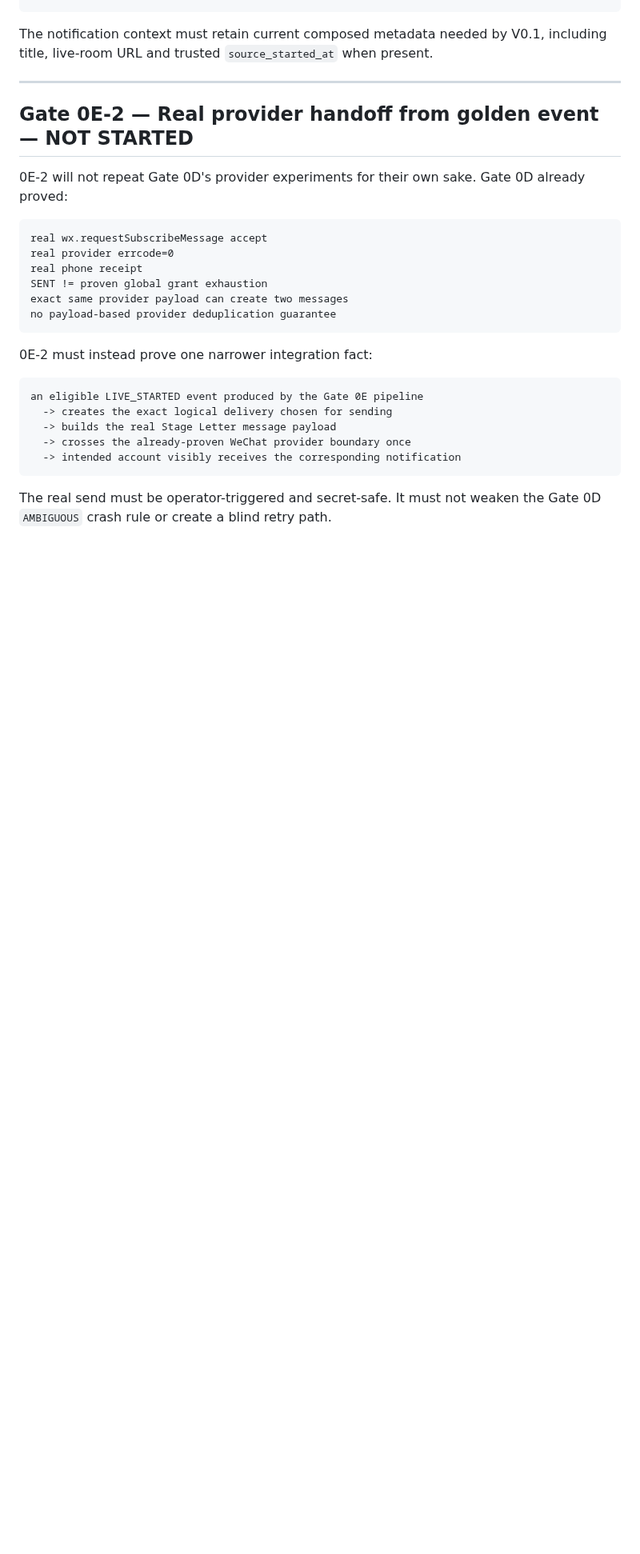
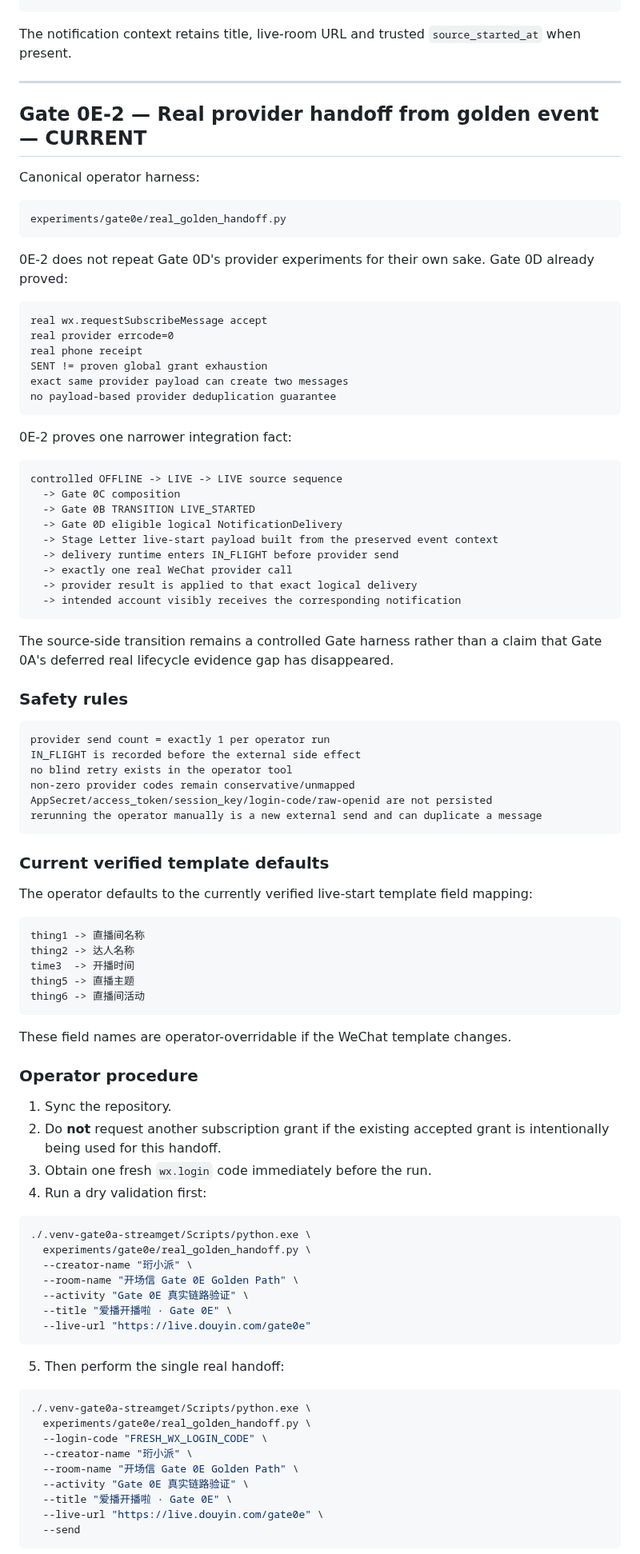
Before and after one commit to hengxiaopai/stage-letter, a Markdown page: experiments/gate0e/GATE_0E.md, the part around one of its changes. Shown at 80% size. GitHub-like rendering; blank space fills up the shorter version.

Commit message:
gate0e: close deterministic path and start real handoff

````diff
--- a/experiments/gate0e/GATE_0E.md
+++ b/experiments/gate0e/GATE_0E.md
@@ -110,13 +109,19 @@ StreamGet LIVE #2
   -> delivery SENT
 ```
 
-The notification context must retain current composed metadata needed by V0.1, including title, live-room URL and trusted `source_started_at` when present.
+The notification context retains title, live-room URL and trusted `source_started_at` when present.
 
 ---
 
-## Gate 0E-2 — Real provider handoff from golden event — NOT STARTED
+## Gate 0E-2 — Real provider handoff from golden event — CURRENT
 
-0E-2 will not repeat Gate 0D's provider experiments for their own sake. Gate 0D already proved:
+Canonical operator harness:
+
+```text
+experiments/gate0e/real_golden_handoff.py
+```
+
+0E-2 does not repeat Gate 0D's provider experiments for their own sake. Gate 0D already proved:
 
 ```text
 real wx.requestSubscribeMessage accept
@@ -127,14 +132,75 @@ exact same provider payload can create two messages
 no payload-based provider deduplication guarantee
 ```
 
-0E-2 must instead prove one narrower integration fact:
+0E-2 proves one narrower integration fact:
 
 ```text
-an eligible LIVE_STARTED event produced by the Gate 0E pipeline
-  -> creates the exact logical delivery chosen for sending
-  -> builds the real Stage Letter message payload
-  -> crosses the already-proven WeChat provider boundary once
+controlled OFFLINE -> LIVE -> LIVE source sequence
+  -> Gate 0C composition
+  -> Gate 0B TRANSITION LIVE_STARTED
+  -> Gate 0D eligible logical NotificationDelivery
+  -> Stage Letter live-start payload built from the preserved event context
+  -> delivery runtime enters IN_FLIGHT before provider send
+  -> exactly one real WeChat provider call
+  -> provider result is applied to that exact logical delivery
   -> intended account visibly receives the corresponding notification
 ```
 
-The real send must be operator-triggered and secret-safe. It must not weaken the Gate 0D `AMBIGUOUS` crash rule or create a blind retry path.
+The source-side transition remains a controlled Gate harness rather than a claim that Gate 0A's deferred real lifecycle evidence gap has disappeared.
+
+### Safety rules
+
+```text
+provider send count = exactly 1 per operator run
+IN_FLIGHT is recorded before the external side effect
+no blind retry exists in the operator tool
+non-zero provider codes remain conservative/unmapped
+AppSecret/access_token/session_key/login-code/raw-openid are not persisted
+rerunning the operator manually is a new external send and can duplicate a message
+```
+
+### Current verified template defaults
+
+The operator defaults to the currently verified live-start template field mapping:
+
+```text
+thing1 -> 直播间名称
+thing2 -> 达人名称
+time3  -> 开播时间
+thing5 -> 直播主题
+thing6 -> 直播间活动
+```
+
+These field names are operator-overridable if the WeChat template changes.
+
+### Operator procedure
+
+1. Sync the repository.
+2. Do **not** request another subscription grant if the existing accepted grant is intentionally being used for this handoff.
+3. Obtain one fresh `wx.login` code immediately before the run.
+4. Run a dry validation first:
+
+```bash
+./.venv-gate0a-streamget/Scripts/python.exe \
+  experiments/gate0e/real_golden_handoff.py \
+  --creator-name "珩小派" \
+  --room-name "开场信 Gate 0E Golden Path" \
+  --activity "Gate 0E 真实链路验证" \
+  --title "爱播开播啦 · Gate 0E" \
+  --live-url "https://live.douyin.com/gate0e"
+```
+
+5. Then perform the single real handoff:
+
+```bash
+./.venv-gate0a-streamget/Scripts/python.exe \
+  experiments/gate0e/real_golden_handoff.py \
+  --login-code "FRESH_WX_LOGIN_CODE" \
+  --creator-name "珩小派" \
+  --room-name "开场信 Gate 0E Golden Path" \
+  --activity "Gate 0E 真实链路验证" \
+  --title "爱播开播啦 · Gate 0E" \
+  --live-url "https://live.douyin.com/gate0e" \
+  --send
+```
+
````
Also changed, not shown: other parts of experiments/gate0e/GATE_0E.md (+43 -26 lines).
